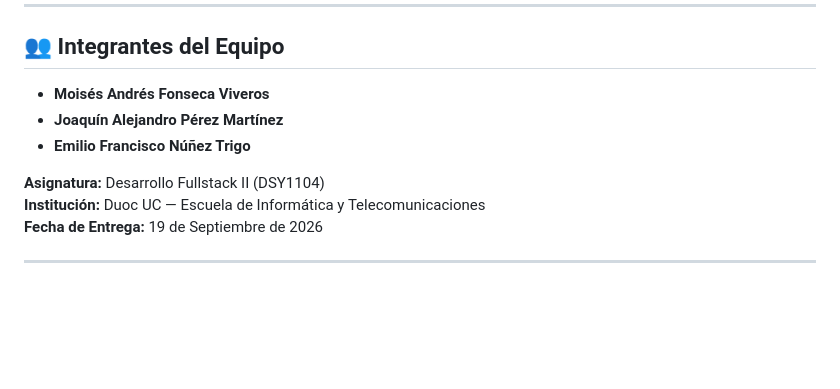
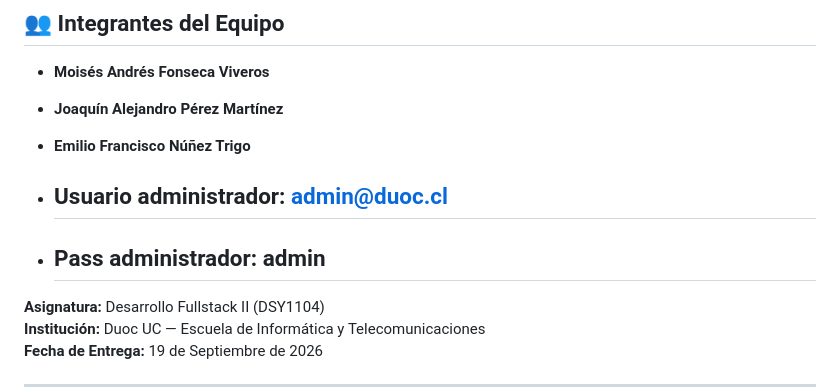
Before and after one commit to joako-aux/TechGaming, a Markdown page: README.md, the part around the change. Drawn GitHub-style; blank space fills up the shorter version.

Commit message:
Include admin user credentials in README
Added admin user credentials to README.

```diff
--- a/README.md
+++ b/README.md
@@ -13,6 +13,9 @@ Plataforma web de e-commerce y gestión postventa enfocada en la cotización, co
 * **Moisés Andrés Fonseca Viveros**
 * **Joaquín Alejandro Pérez Martínez**
 * **Emilio Francisco Núñez Trigo**
+
+* ##  Usuario administrador:  admin@duoc.cl
+* ##  Pass administrador:     admin
 
 **Asignatura:** Desarrollo Fullstack II (DSY1104)
 **Institución:** Duoc UC — Escuela de Informática y Telecomunicaciones
```
